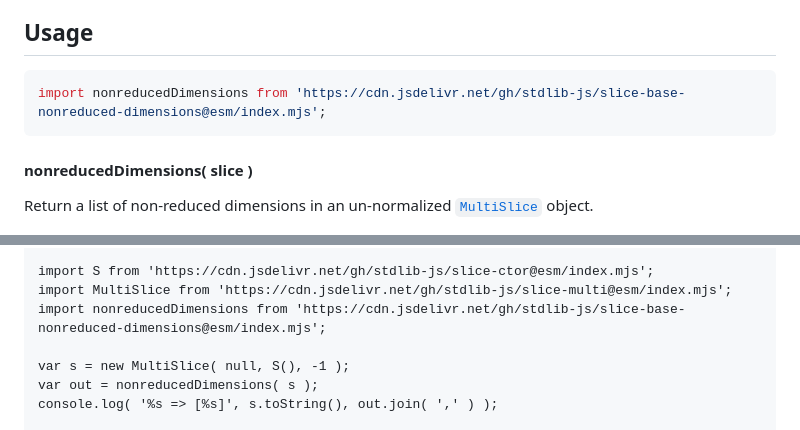
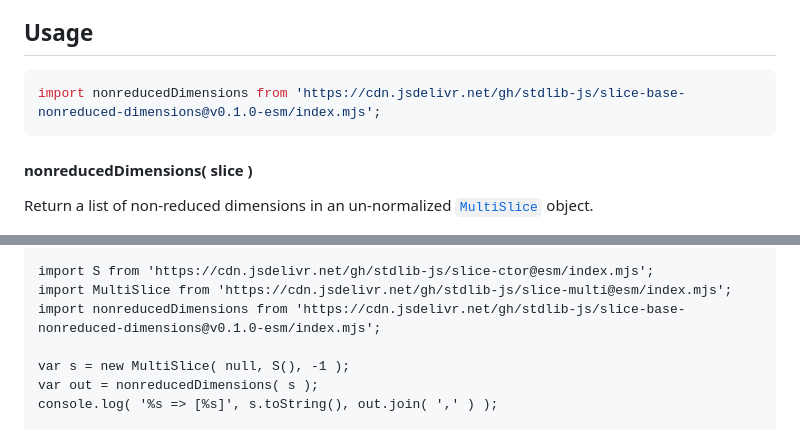
Before and after one commit to stdlib-js/slice-base-nonreduced-dimensions, a Markdown page: README.md, 2 parts joined by grey strips. GitHub-like rendering.

Commit message:
Update README.md for ESM bundle v0.1.0

````diff
--- a/README.md
+++ b/README.md
@@ -54,7 +54,7 @@ In a multi-axis indexing expression (e.g., '1,:,2,:,0:10:1'), a non-reduced dime
 ## Usage
 
 ```javascript
-import nonreducedDimensions from 'https://cdn.jsdelivr.net/gh/stdlib-js/slice-base-nonreduced-dimensions@esm/index.mjs';
+import nonreducedDimensions from 'https://cdn.jsdelivr.net/gh/stdlib-js/slice-base-nonreduced-dimensions@v0.1.0-esm/index.mjs';
 ```
 
 <a name="main"></a>
@@ -104,7 +104,7 @@ var indices = nonreducedDimensions( s );
 
 import S from 'https://cdn.jsdelivr.net/gh/stdlib-js/slice-ctor@esm/index.mjs';
 import MultiSlice from 'https://cdn.jsdelivr.net/gh/stdlib-js/slice-multi@esm/index.mjs';
-import nonreducedDimensions from 'https://cdn.jsdelivr.net/gh/stdlib-js/slice-base-nonreduced-dimensions@esm/index.mjs';
+import nonreducedDimensions from 'https://cdn.jsdelivr.net/gh/stdlib-js/slice-base-nonreduced-dimensions@v0.1.0-esm/index.mjs';
 
 var s = new MultiSlice( null, S(), -1 );
 var out = nonreducedDimensions( s );
````
